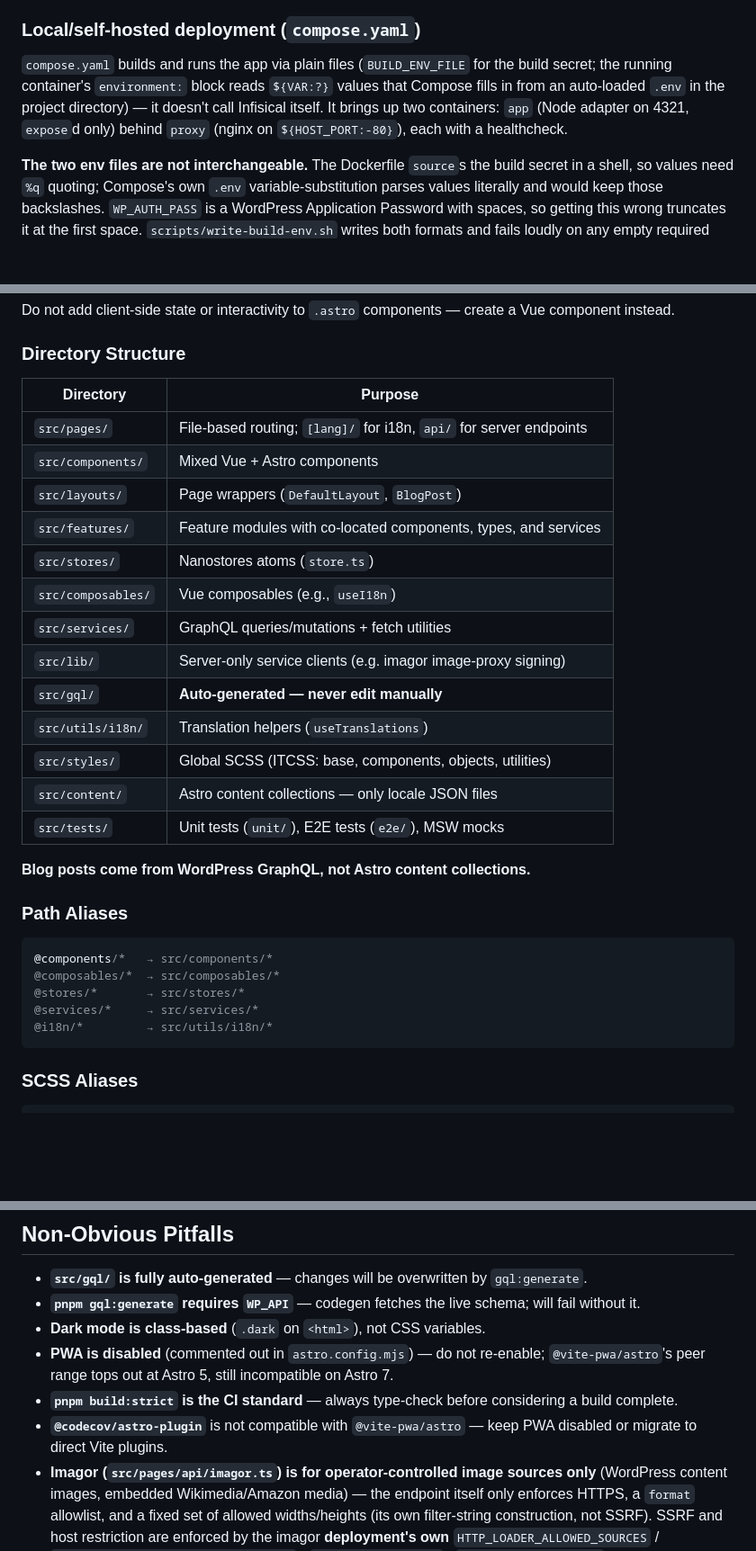
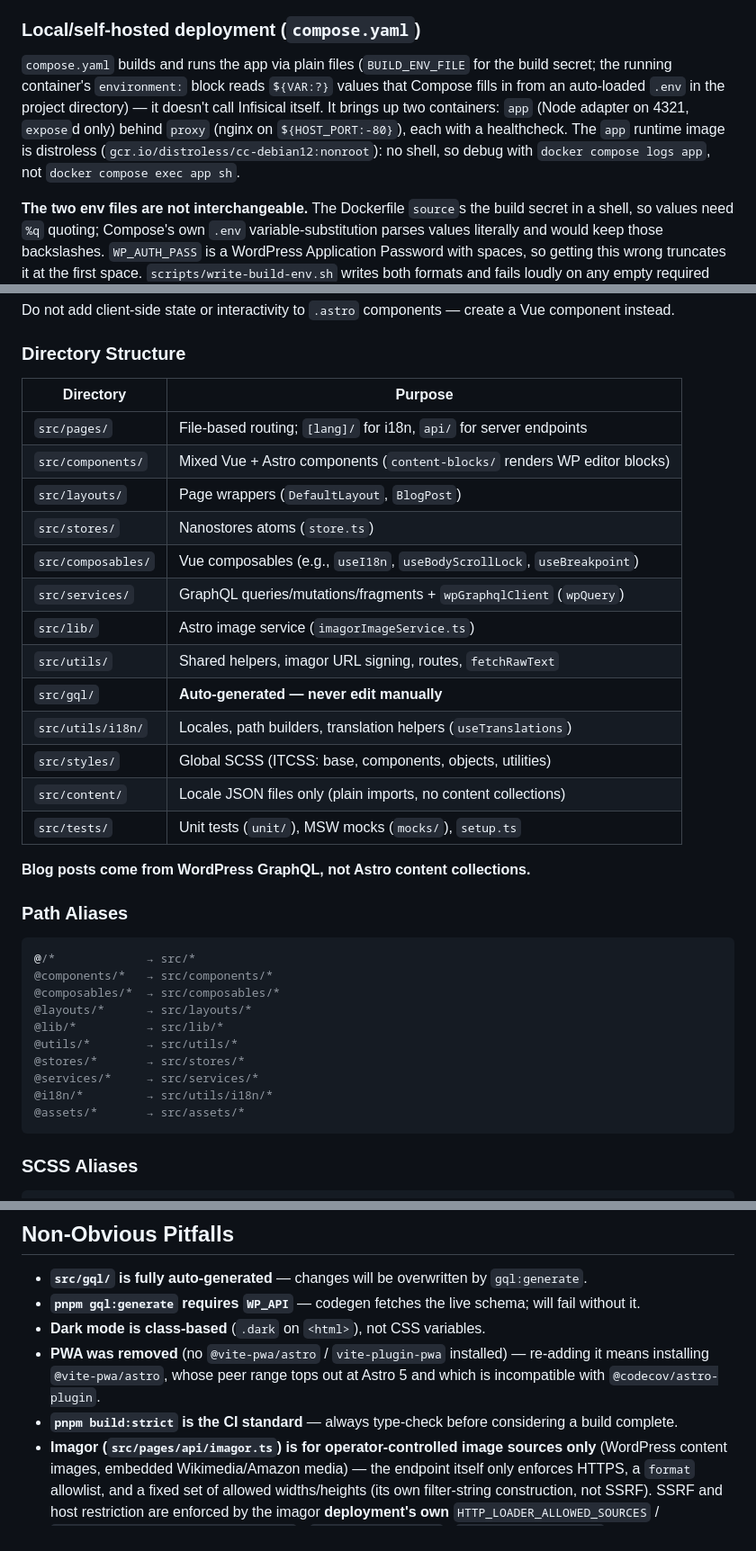
Before and after one commit to felix-berlin/webshaped-blog-astro, a Markdown page: CLAUDE.md, 3 parts joined by grey strips. Shown at 90% size. Rendered like a GitHub page; blank space fills up the shorter version.

````diff
--- a/CLAUDE.md
+++ b/CLAUDE.md
@@ -72,7 +72,7 @@ Written after exactly that leak on 2026-07-31 (twice — Infisical values, then
 
 ### Local/self-hosted deployment (`compose.yaml`)
 
-`compose.yaml` builds and runs the app via plain files (`BUILD_ENV_FILE` for the build secret; the running container's `environment:` block reads `${VAR:?}` values that Compose fills in from an auto-loaded `.env` in the project directory) — it doesn't call Infisical itself. It brings up two containers: `app` (Node adapter on 4321, `expose`d only) behind `proxy` (nginx on `${HOST_PORT:-80}`), each with a healthcheck.
+`compose.yaml` builds and runs the app via plain files (`BUILD_ENV_FILE` for the build secret; the running container's `environment:` block reads `${VAR:?}` values that Compose fills in from an auto-loaded `.env` in the project directory) — it doesn't call Infisical itself. It brings up two containers: `app` (Node adapter on 4321, `expose`d only) behind `proxy` (nginx on `${HOST_PORT:-80}`), each with a healthcheck. The `app` runtime image is distroless (`gcr.io/distroless/cc-debian12:nonroot`): no shell, so debug with `docker compose logs app`, not `docker compose exec app sh`.
 
 **The two env files are not interchangeable.** The Dockerfile `source`s the build secret in a shell, so values need `%q` quoting; Compose's own `.env` variable-substitution parses values literally and would keep those backslashes. `WP_AUTH_PASS` is a WordPress Application Password with spaces, so getting this wrong truncates it at the first space. `scripts/write-build-env.sh` writes both formats and fails loudly on any empty required var:
 
@@ -148,32 +148,37 @@ Do not add client-side state or interactivity to `.astro` components — create
 
 ### Directory Structure
 
-| Directory          | Purpose                                                             |
-| ------------------ | ------------------------------------------------------------------- |
-| `src/pages/`       | File-based routing; `[lang]/` for i18n, `api/` for server endpoints |
-| `src/components/`  | Mixed Vue + Astro components                                        |
-| `src/layouts/`     | Page wrappers (`DefaultLayout`, `BlogPost`)                         |
-| `src/features/`    | Feature modules with co-located components, types, and services     |
-| `src/stores/`      | Nanostores atoms (`store.ts`)                                       |
-| `src/composables/` | Vue composables (e.g., `useI18n`)                                   |
-| `src/services/`    | GraphQL queries/mutations + fetch utilities                         |
-| `src/lib/`         | Server-only service clients (e.g. imagor image-proxy signing)       |
-| `src/gql/`         | **Auto-generated — never edit manually**                            |
-| `src/utils/i18n/`  | Translation helpers (`useTranslations`)                             |
-| `src/styles/`      | Global SCSS (ITCSS: base, components, objects, utilities)           |
-| `src/content/`     | Astro content collections — only locale JSON files                  |
-| `src/tests/`       | Unit tests (`unit/`), E2E tests (`e2e/`), MSW mocks                 |
+| Directory          | Purpose                                                                   |
+| ------------------ | ------------------------------------------------------------------------- |
+| `src/pages/`       | File-based routing; `[lang]/` for i18n, `api/` for server endpoints       |
+| `src/components/`  | Mixed Vue + Astro components (`content-blocks/` renders WP editor blocks) |
+| `src/layouts/`     | Page wrappers (`DefaultLayout`, `BlogPost`)                               |
+| `src/stores/`      | Nanostores atoms (`store.ts`)                                             |
+| `src/composables/` | Vue composables (e.g., `useI18n`, `useBodyScrollLock`, `useBreakpoint`)   |
+| `src/services/`    | GraphQL queries/mutations/fragments + `wpGraphqlClient` (`wpQuery`)       |
+| `src/lib/`         | Astro image service (`imagorImageService.ts`)                             |
+| `src/utils/`       | Shared helpers, imagor URL signing, routes, `fetchRawText`                |
+| `src/gql/`         | **Auto-generated — never edit manually**                                  |
+| `src/utils/i18n/`  | Locales, path builders, translation helpers (`useTranslations`)           |
+| `src/styles/`      | Global SCSS (ITCSS: base, components, objects, utilities)                 |
+| `src/content/`     | Locale JSON files only (plain imports, no content collections)            |
+| `src/tests/`       | Unit tests (`unit/`), MSW mocks (`mocks/`), `setup.ts`                    |
 
 **Blog posts come from WordPress GraphQL, not Astro content collections.**
 
 ### Path Aliases
 
 ```typescript
+@/*             → src/*
 @components/*   → src/components/*
 @composables/*  → src/composables/*
+@layouts/*      → src/layouts/*
+@lib/*          → src/lib/*
+@utils/*        → src/utils/*
 @stores/*       → src/stores/*
 @services/*     → src/services/*
 @i18n/*         → src/utils/i18n/*
+@assets/*       → src/assets/*
 ```
 
 ### SCSS Aliases
@@ -230,7 +235,6 @@ Persistent atoms use encode/decode functions for SSR safety — maintain this pa
 - **`src/gql/` is fully auto-generated** — changes will be overwritten by `gql:generate`.
 - **`pnpm gql:generate` requires `WP_API`** — codegen fetches the live schema; will fail without it.
 - **Dark mode is class-based** (`.dark` on `<html>`), not CSS variables.
-- **PWA is disabled** (commented out in `astro.config.mjs`) — do not re-enable; `@vite-pwa/astro`'s peer range tops out at Astro 5, still incompatible on Astro 7.
+- **PWA was removed** (no `@vite-pwa/astro` / `vite-plugin-pwa` installed) — re-adding it means installing `@vite-pwa/astro`, whose peer range tops out at Astro 5 and which is incompatible with `@codecov/astro-plugin`.
 - **`pnpm build:strict` is the CI standard** — always type-check before considering a build complete.
-- **`@codecov/astro-plugin`** is not compatible with `@vite-pwa/astro` — keep PWA disabled or migrate to direct Vite plugins.
 - **Imagor (`src/pages/api/imagor.ts`) is for operator-controlled image sources only** (WordPress content images, embedded Wikimedia/Amazon media) — the endpoint itself only enforces HTTPS, a `format` allowlist, and a fixed set of allowed widths/heights (its own filter-string construction, not SSRF). SSRF and host restriction are enforced by the imagor **deployment's own** `HTTP_LOADER_ALLOWED_SOURCES` / `HTTP_LOADER_BLOCK_PRIVATE_NETWORKS` / `_LOOPBACK_NETWORKS` / `_LINK_LOCAL_NETWORKS` / `HTTP_LOADER_HTTPS_ONLY` config, which lives outside this repo — this endpoint has no app-side allowlist or private-IP check of its own, by design. Never route genuinely untrusted, attacker-supplied URLs (e.g. webmention author photos) through it regardless; render those with their original, unproxied `src` instead.
````
Also changed, not shown: other parts of CLAUDE.md (+2 -2 lines), AGENTS.md (+24 -18 lines).
